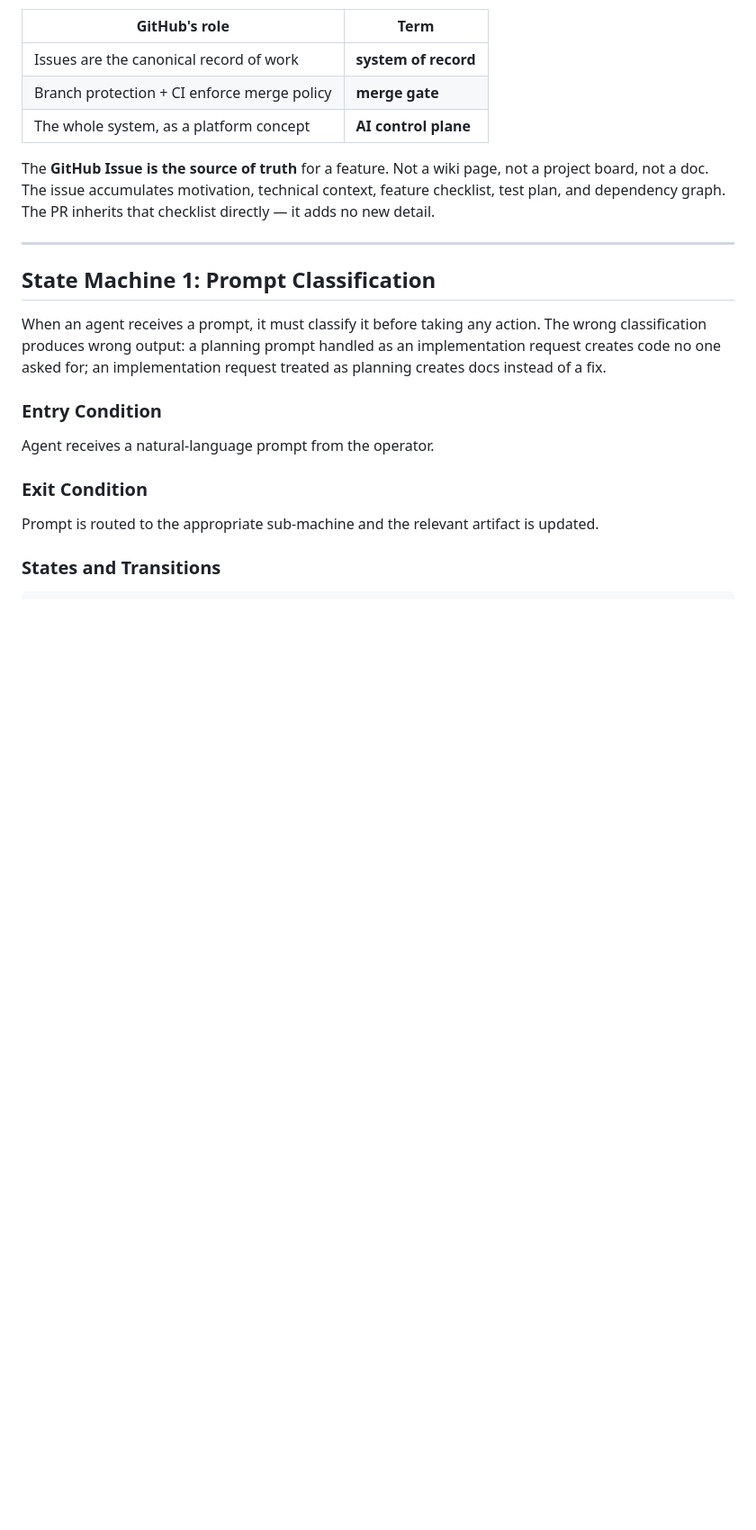
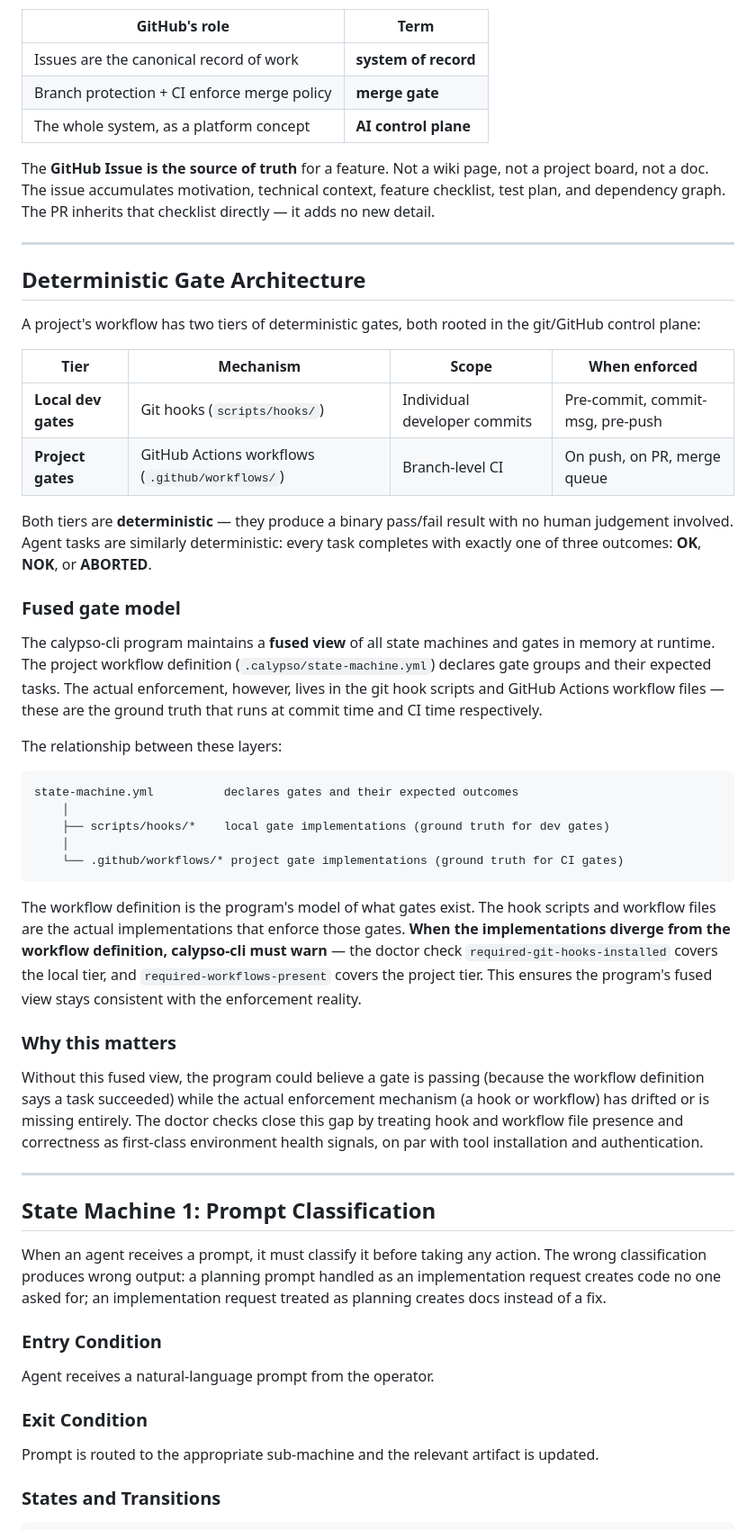
Before and after one commit to dot-matrix-labs/calypso-blueprint, a Markdown page: development/github-as-ai-control-plane.md, the part around the change. Shown at 90% size. GitHub-like rendering; blank space fills up the shorter version.

Commit message:
spec: document deterministic gate architecture and fused gate model (#17)
Add new section to github-as-ai-control-plane.md defining the two-tier
deterministic gate system (local git hooks + GitHub Actions workflows)
and how calypso-cli maintains a fused in-memory view of all gates,
warning when implementations diverge from the workflow definition.

Co-authored-by: 0o-de-lally <>

````diff
--- a/development/github-as-ai-control-plane.md
+++ b/development/github-as-ai-control-plane.md
@@ -31,6 +31,39 @@ GitHub plays two distinct roles in this system:
 | The whole system, as a platform concept | **AI control plane** |
 
 The **GitHub Issue is the source of truth** for a feature. Not a wiki page, not a project board, not a doc. The issue accumulates motivation, technical context, feature checklist, test plan, and dependency graph. The PR inherits that checklist directly — it adds no new detail.
+
+---
+
+## Deterministic Gate Architecture
+
+A project's workflow has two tiers of deterministic gates, both rooted in the git/GitHub control plane:
+
+| Tier | Mechanism | Scope | When enforced |
+|------|-----------|-------|---------------|
+| **Local dev gates** | Git hooks (`scripts/hooks/`) | Individual developer commits | Pre-commit, commit-msg, pre-push |
+| **Project gates** | GitHub Actions workflows (`.github/workflows/`) | Branch-level CI | On push, on PR, merge queue |
+
+Both tiers are **deterministic** — they produce a binary pass/fail result with no human judgement involved. Agent tasks are similarly deterministic: every task completes with exactly one of three outcomes: **OK**, **NOK**, or **ABORTED**.
+
+### Fused gate model
+
+The calypso-cli program maintains a **fused view** of all state machines and gates in memory at runtime. The project workflow definition (`.calypso/state-machine.yml`) declares gate groups and their expected tasks. The actual enforcement, however, lives in the git hook scripts and GitHub Actions workflow files — these are the ground truth that runs at commit time and CI time respectively.
+
+The relationship between these layers:
+
+```
+state-machine.yml          declares gates and their expected outcomes
+    │
+    ├── scripts/hooks/*    local gate implementations (ground truth for dev gates)
+    │
+    └── .github/workflows/* project gate implementations (ground truth for CI gates)
+```
+
+The workflow definition is the program's model of what gates exist. The hook scripts and workflow files are the actual implementations that enforce those gates. **When the implementations diverge from the workflow definition, calypso-cli must warn** — the doctor check `required-git-hooks-installed` covers the local tier, and `required-workflows-present` covers the project tier. This ensures the program's fused view stays consistent with the enforcement reality.
+
+### Why this matters
+
+Without this fused view, the program could believe a gate is passing (because the workflow definition says a task succeeded) while the actual enforcement mechanism (a hook or workflow) has drifted or is missing entirely. The doctor checks close this gap by treating hook and workflow file presence and correctness as first-class environment health signals, on par with tool installation and authentication.
 
 ---
 
````
